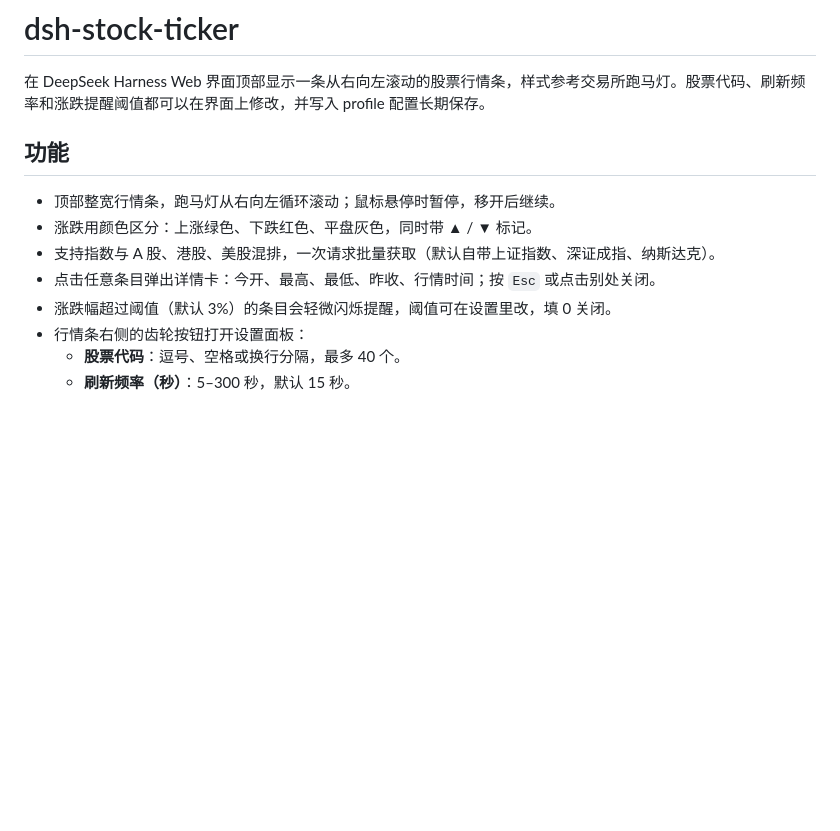
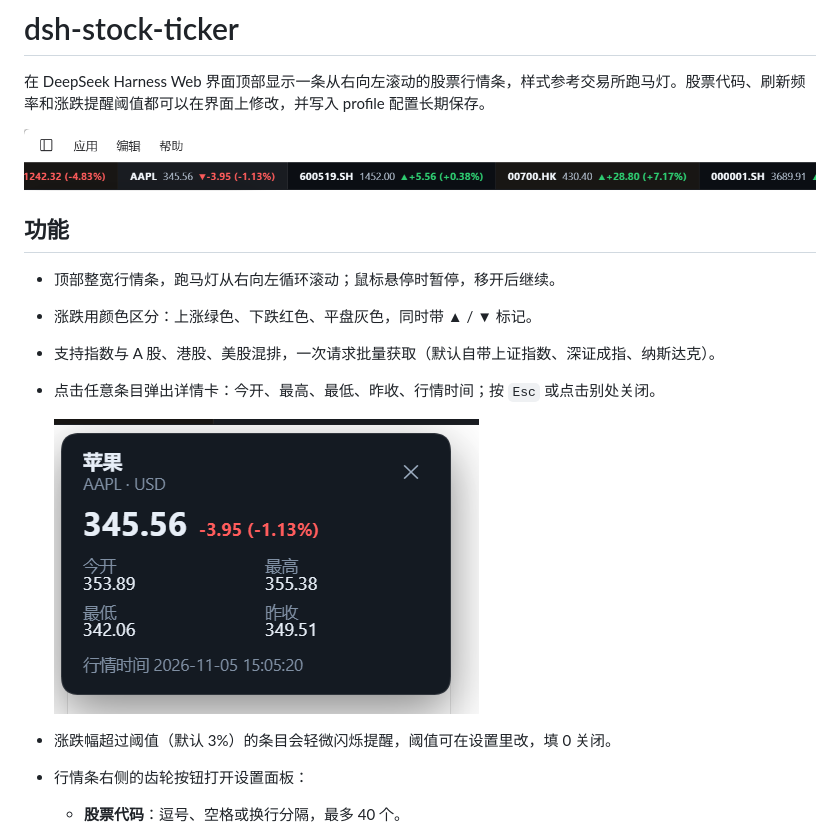
Before and after one commit to kfat77/dsh-stock-ticker, a Markdown page: README.md, the part around the change. Drawn GitHub-style; pictures changed too: assets/screenshot-1.png (added), assets/screenshot-2.png (added); blank space fills up the shorter version.

Commit message:
docs: storefront icon and screenshots
Adds a 180px raster icon and two screenshots declared through screenshots.json, so the plugin market can show a tile and App Store-style screenshots.

```diff
--- a/README.md
+++ b/README.md
@@ -1,6 +1,8 @@
 # dsh-stock-ticker
 
 在 DeepSeek Harness Web 界面顶部显示一条从右向左滚动的股票行情条，样式参考交易所跑马灯。股票代码、刷新频率和涨跌提醒阈值都可以在界面上修改，并写入 profile 配置长期保存。
+
+![行情条](assets/screenshot-1.png)
 
 ## 功能
 
@@ -8,6 +10,9 @@
 - 涨跌用颜色区分：上涨绿色、下跌红色、平盘灰色，同时带 ▲ / ▼ 标记。
 - 支持指数与 A 股、港股、美股混排，一次请求批量获取（默认自带上证指数、深证成指、纳斯达克）。
 - 点击任意条目弹出详情卡：今开、最高、最低、昨收、行情时间；按 `Esc` 或点击别处关闭。
+
+  ![详情卡](assets/screenshot-2.png)
+
 - 涨跌幅超过阈值（默认 3%）的条目会轻微闪烁提醒，阈值可在设置里改，填 0 关闭。
 - 行情条右侧的齿轮按钮打开设置面板：
   - **股票代码**：逗号、空格或换行分隔，最多 40 个。
```
Also changed, not shown: assets/icon-180.png (added), 2 other files.
